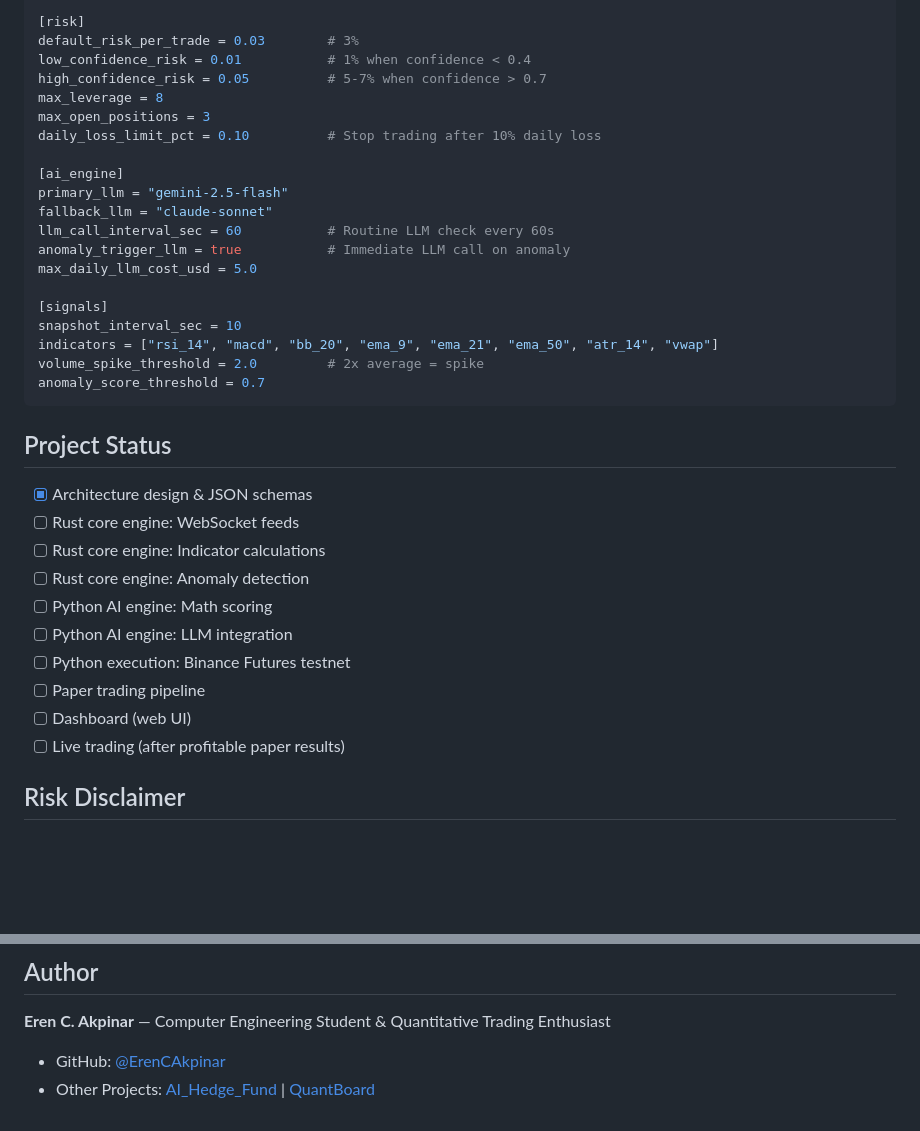
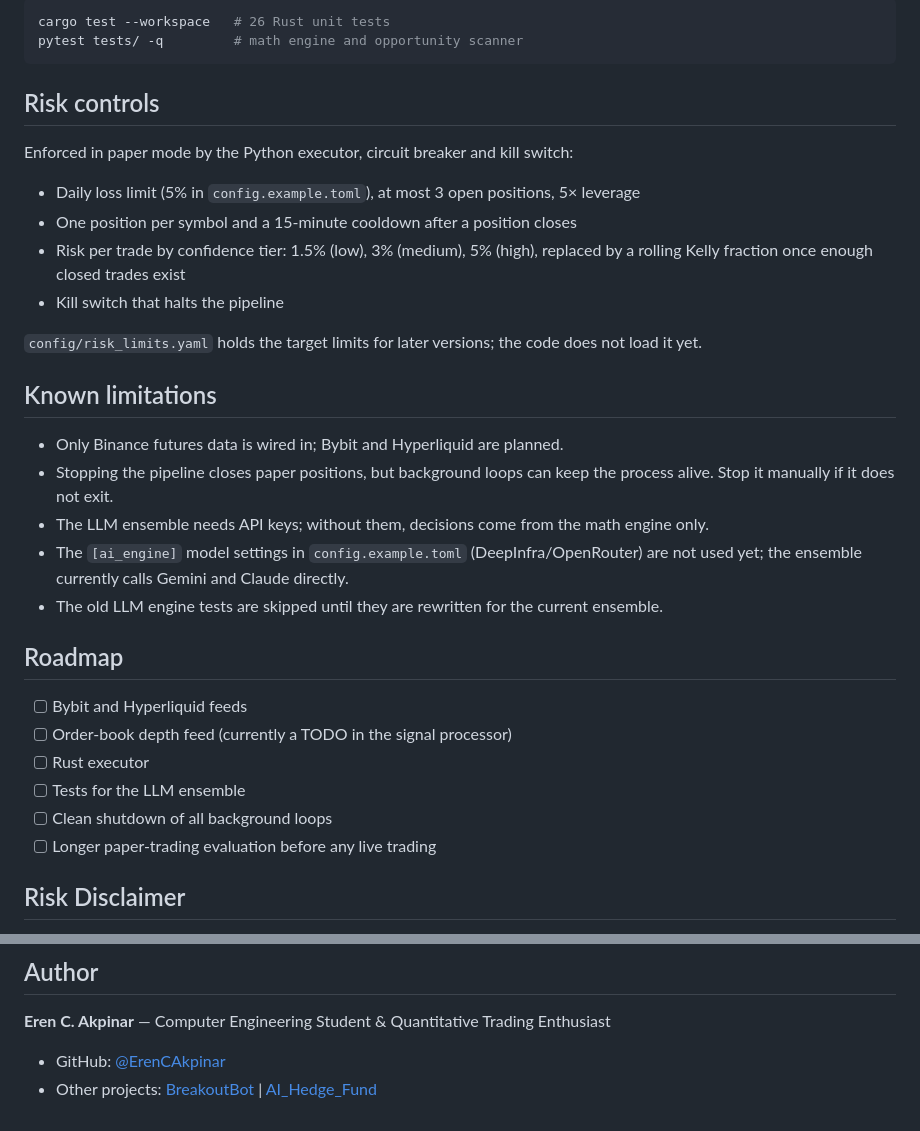
Before and after one commit to ErenCAkpinar/CryptoSentinelTrader, a Markdown page: README.md, 2 parts joined by grey strips. Rendered like a GitHub page; blank space fills up the shorter version.

````diff
--- a/README.md
+++ b/README.md
@@ -101,38 +89,36 @@ api_secret = "your_testnet_secret"
 
-[risk]
-default_risk_per_trade = 0.03        # 3%
-low_confidence_risk = 0.01           # 1% when confidence < 0.4
-high_confidence_risk = 0.05          # 5-7% when confidence > 0.7
-max_leverage = 8
-max_open_positions = 3
-daily_loss_limit_pct = 0.10          # Stop trading after 10% daily loss
-
-[ai_engine]
-primary_llm = "gemini-2.5-flash"
-fallback_llm = "claude-sonnet"
-llm_call_interval_sec = 60           # Routine LLM check every 60s
-anomaly_trigger_llm = true           # Immediate LLM call on anomaly
-max_daily_llm_cost_usd = 5.0
-
-[signals]
-snapshot_interval_sec = 10
-indicators = ["rsi_14", "macd", "bb_20", "ema_9", "ema_21", "ema_50", "atr_14", "vwap"]
-volume_spike_threshold = 2.0         # 2x average = spike
-anomaly_score_threshold = 0.7
+```bash
+cargo test --workspace   # 26 Rust unit tests
+pytest tests/ -q         # math engine and opportunity scanner
 ```
 
-## Project Status
+## Risk controls
 
-- [x] Architecture design & JSON schemas
-- [ ] Rust core engine: WebSocket feeds
-- [ ] Rust core engine: Indicator calculations
-- [ ] Rust core engine: Anomaly detection
-- [ ] Python AI engine: Math scoring
-- [ ] Python AI engine: LLM integration
-- [ ] Python execution: Binance Futures testnet
-- [ ] Paper trading pipeline
-- [ ] Dashboard (web UI)
-- [ ] Live trading (after profitable paper results)
+Enforced in paper mode by the Python executor, circuit breaker and kill switch:
+
+- Daily loss limit (5% in `config.example.toml`), at most 3 open positions, 5× leverage
+- One position per symbol and a 15-minute cooldown after a position closes
+- Risk per trade by confidence tier: 1.5% (low), 3% (medium), 5% (high), replaced by a rolling Kelly fraction once enough closed trades exist
+- Kill switch that halts the pipeline
+
+`config/risk_limits.yaml` holds the target limits for later versions; the code does not load it yet.
+
+## Known limitations
+
+- Only Binance futures data is wired in; Bybit and Hyperliquid are planned.
+- Stopping the pipeline closes paper positions, but background loops can keep the process alive. Stop it manually if it does not exit.
+- The LLM ensemble needs API keys; without them, decisions come from the math engine only.
+- The `[ai_engine]` model settings in `config.example.toml` (DeepInfra/OpenRouter) are not used yet; the ensemble currently calls Gemini and Claude directly.
+- The old LLM engine tests are skipped until they are rewritten for the current ensemble.
+
+## Roadmap
+
+- [ ] Bybit and Hyperliquid feeds
+- [ ] Order-book depth feed (currently a TODO in the signal processor)
+- [ ] Rust executor
+- [ ] Tests for the LLM ensemble
+- [ ] Clean shutdown of all background loops
+- [ ] Longer paper-trading evaluation before any live trading
 
 ## Risk Disclaimer
 
@@ -147,4 +133,4 @@ MIT License — see [LICENSE](LICENSE) for details.
 **Eren C. Akpinar** — Computer Engineering Student & Quantitative Trading Enthusiast
 
 - GitHub: [@ErenCAkpinar](https://github.com/ErenCAkpinar)
-- Other Projects: [AI_Hedge_Fund](https://github.com/ErenCAkpinar/AI_Hedge_Fund) | [QuantBoard](https://github.com/ErenCAkpinar/QuantBoard)
+- Other projects: [BreakoutBot](https://github.com/ErenCAkpinar/BreakoutBot) | [AI_Hedge_Fund](https://github.com/ErenCAkpinar/AI_Hedge_Fund)
````
Also changed, not shown: other parts of README.md (+58 -70 lines).
